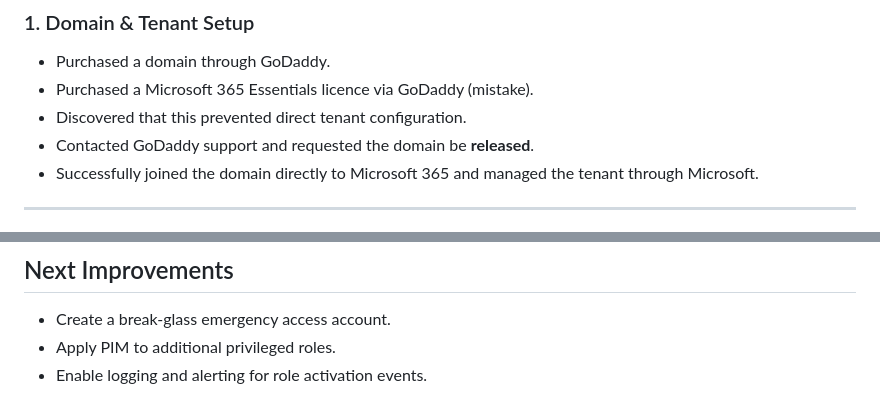
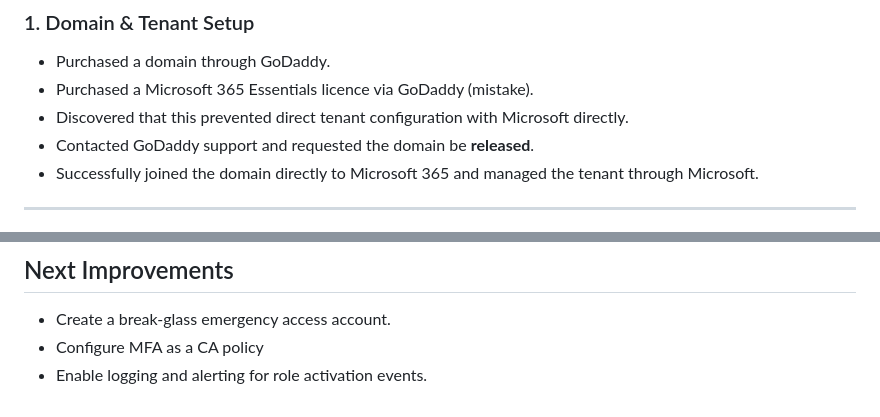
Before and after one commit to Katie-sec/HomeLabJournal, a Markdown page: Microsoft365-PIM.md, 2 parts joined by grey strips. Drawn GitHub-style.

```diff
--- a/Microsoft365-PIM.md
+++ b/Microsoft365-PIM.md
@@ -19,7 +19,7 @@ This resulted in limited control over tenant configuration and role management.
 ### 1. Domain & Tenant Setup
 - Purchased a domain through GoDaddy.
 - Purchased a Microsoft 365 Essentials licence via GoDaddy (mistake).
-- Discovered that this prevented direct tenant configuration.
+- Discovered that this prevented direct tenant configuration with Microsoft directly.
 - Contacted GoDaddy support and requested the domain be **released**.
 - Successfully joined the domain directly to Microsoft 365 and managed the tenant through Microsoft.
 
@@ -82,5 +82,5 @@ This resulted in limited control over tenant configuration and role management.
 
 ## Next Improvements
 - Create a break-glass emergency access account.
-- Apply PIM to additional privileged roles.
+- Configure MFA as a CA policy
 - Enable logging and alerting for role activation events.
```
